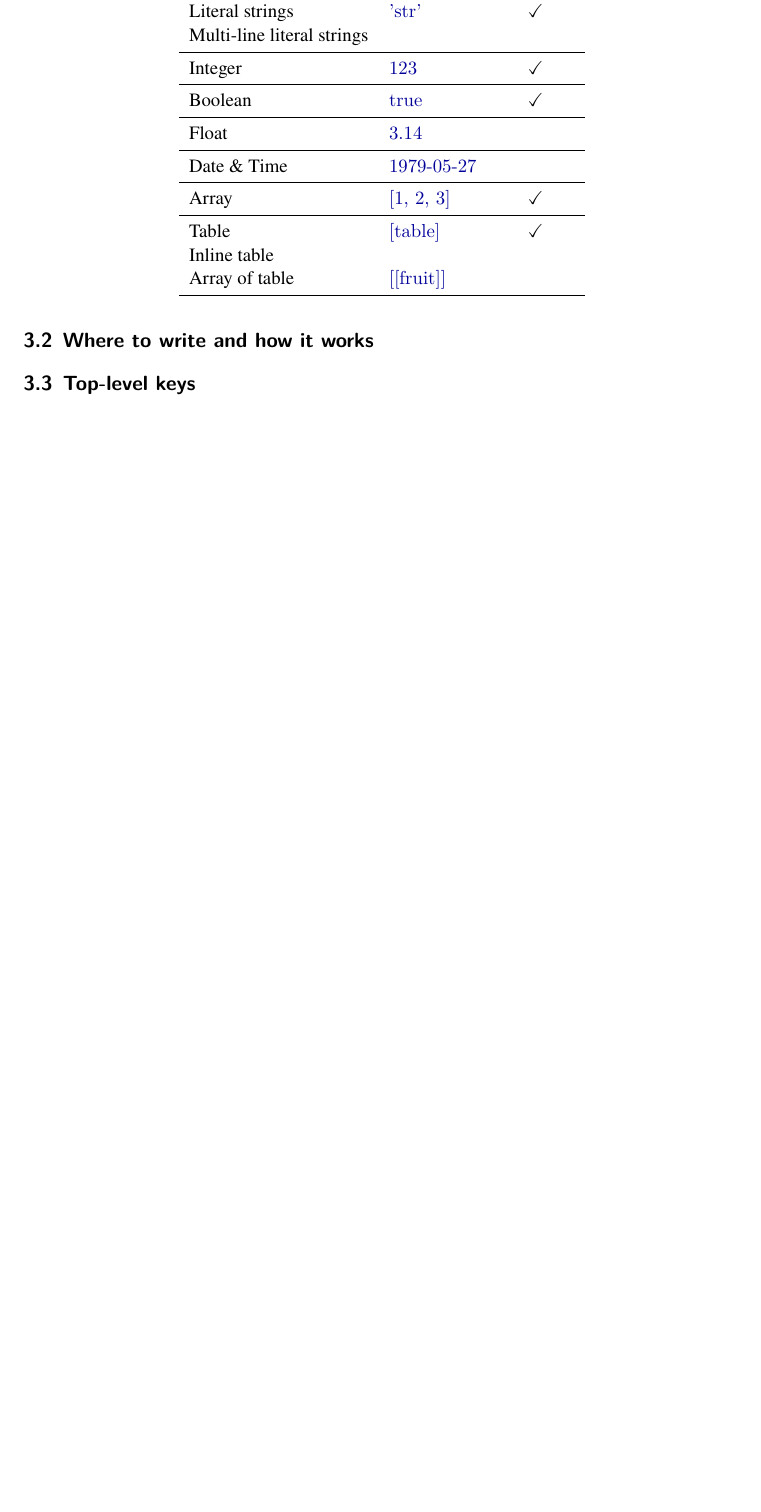
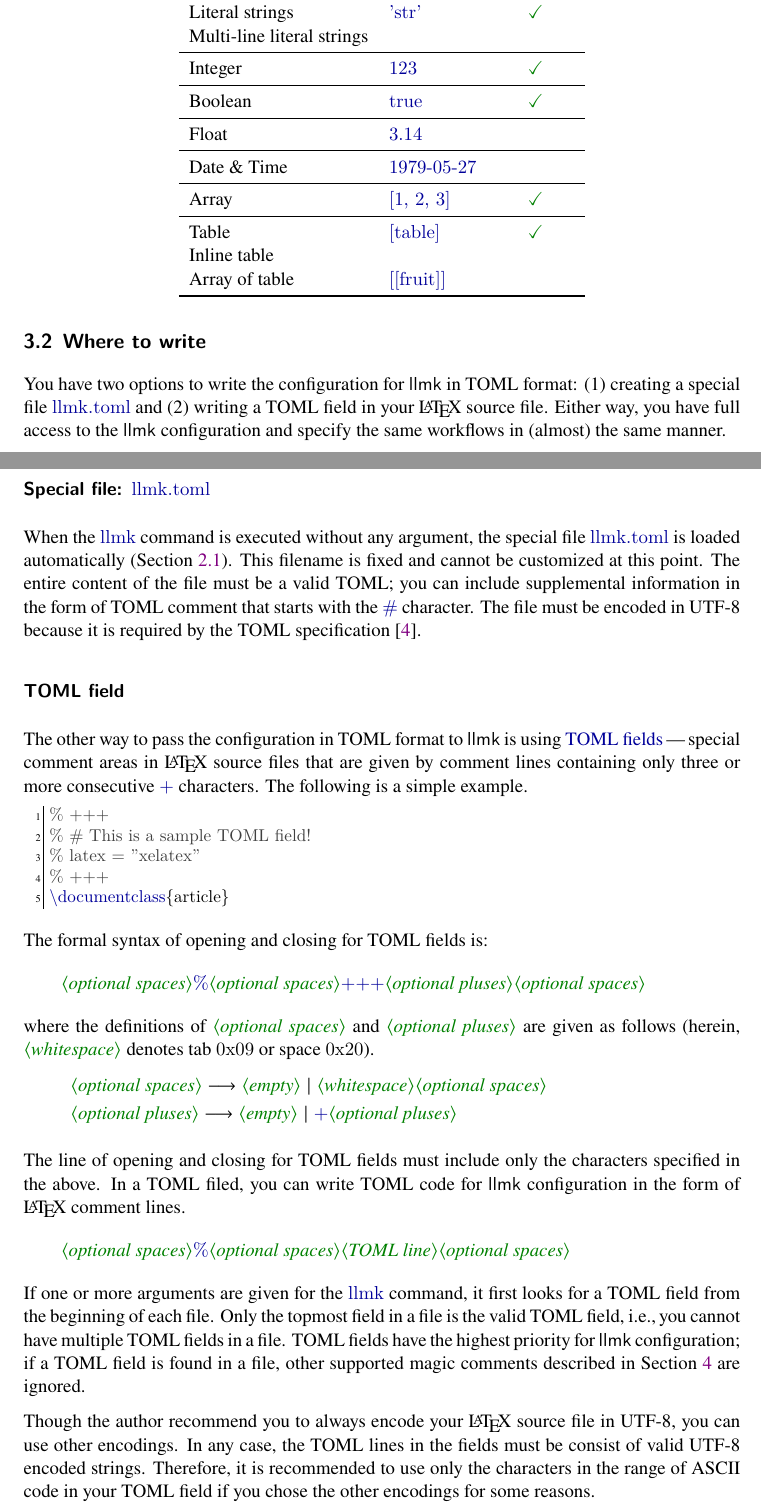
Before and after one commit to wtsnjp/llmk, a LaTeX document (doc/llmk.tex, which reads doc/llmk-doc.cls): part of page 5 of 6 before the commit and two parts of pages 5 and 6 of 7 after it, the two joined at a grey line, cut so that both start at the same text, the shorter picture padded with empty space. Compiled offline with XeLaTeX; a missing font is replaced by an installed copy or a similar font.

Commit message:
write Section 3.2 for the reference manual [ci skip]

```diff
--- a/doc/llmk-doc.cls
+++ b/doc/llmk-doc.cls
@@ -27,7 +27,8 @@
 \@clearglobaloption{draft}
 
 % basic dependency
-\LoadClass[a4paper,oneside,parskip=half-]{scrartcl}
+\LoadClass[a4paper,oneside,fleqn,parskip=half-]{scrartcl}
+\RequirePackage[fleqn]{amsmath}
 \RequirePackage{graphicx}
 \RequirePackage{booktabs}
 \RequirePackage{bxtexlogo}
@@ -35,6 +36,7 @@
 \RequirePackage{needspace}
 \RequirePackage{xunicode}
 \RequirePackage{fancyvrb}
+\RequirePackage{listings}
 \RequirePackage{xparse}
 
 % logo
--- a/doc/llmk.tex
+++ b/doc/llmk.tex
@@ -263,7 +265,74 @@
 \end{tabular}
 \end{center}
 
-\subsection{Where to write and how it works}
+\subsection{Where to write}
 \label{sec:toml-where}
 
-\subsection{Top-level keys}
+You have two options to write the configuration for \prog{llmk} in TOML format:
+(1)~creating a special file \code{llmk.toml} and (2)~writing a TOML field in
+your {\LaTeX} source file. Either way, you have full access to the \prog{llmk}
+configuration and specify the same workflows in (almost) the same manner.
+
+\subsubsection*{Special file: \code{llmk.toml}}
+
+When the \code{llmk} command is executed without any argument, the special file
+\code{llmk.toml} is loaded automatically (Section~\ref{sec:command}). This
+filename is fixed and cannot be customized at this point. The entire content of
+the file must be a valid TOML; you can include supplemental information in the
+form of TOML comment that starts with the \code{\#} character. The file must
+be encoded in UTF-8 because it is required by the TOML specification~\cite{toml}.
+
+\subsubsection*{TOML field}
+
+The other way to pass the configuration in TOML format to \prog{llmk} is using
+\emph{TOML fields}\Dash special comment areas in {\LaTeX} source files that are
+given by comment lines containing only three or more consecutive \code{+}
+characters. The following is a simple example.
+%
+\begin{lstlisting}[style=latex]
+% +++
+% # This is a sample TOML field!
+% latex = "xelatex"
+% +++
+\documentclass{article}
+\end{lstlisting}
+
+The formal syntax of opening and closing for TOML fields is:
+%
+\begin{htcode}
+\meta{optional spaces}%\meta{optional spaces}+++\meta{optional pluses}\meta{optional spaces}
+\end{htcode}
+%
+where the definitions of \meta{optional spaces} and \meta{optional pluses} are
+given as follows (herein, \meta{whitespace} denotes tab \texttt{0x09} or space
+\texttt{0x20}).
+%
+\begin{align*}
+&\text{\meta{optional spaces}}
+  \longrightarrow \text{\meta{empty}}
+  \mid\text{\meta{whitespace}\meta{optional spaces}} \\
+&\text{\meta{optional pluses}}
+  \longrightarrow \text{\meta{empty}}
+  \mid\text{\code{+}\meta{optional pluses}}
+\end{align*}
+
+The line of opening and closing for TOML fields must include only the
+characters specified in the above. In a TOML filed, you can write TOML code for
+\prog{llmk} configuration in the form of {\LaTeX} comment lines.
+%
+\begin{htcode}
+\meta{optional spaces}%\meta{optional spaces}\meta{TOML line}\meta{optional spaces}
+\end{htcode}
+
+If one or more arguments are given for the \code{llmk} command, it first looks
+for a TOML field from the beginning of each file. Only the topmost field in a
+file is the valid TOML field, \ie you cannot have multiple TOML fields in a
+file. TOML fields have the highest priority for \prog{llmk} configuration; if a
+TOML field is found in a file, other supported magic comments described in
+Section~\ref{sec:magic-comment} are ignored.
+
+Though the author recommend you to always encode your {\LaTeX} source file in
+UTF-8, you can use other encodings. In any case, the TOML lines in the fields
+must be consist of valid UTF-8 encoded strings. Therefore, it is recommended to
+use only the characters in the range of ASCII code in your TOML field if you
+chose the other encodings for some reasons.
```
Also changed, not shown: doc/llmk-doc.cls (35 more changed lines), doc/llmk.tex (30 more changed lines).
